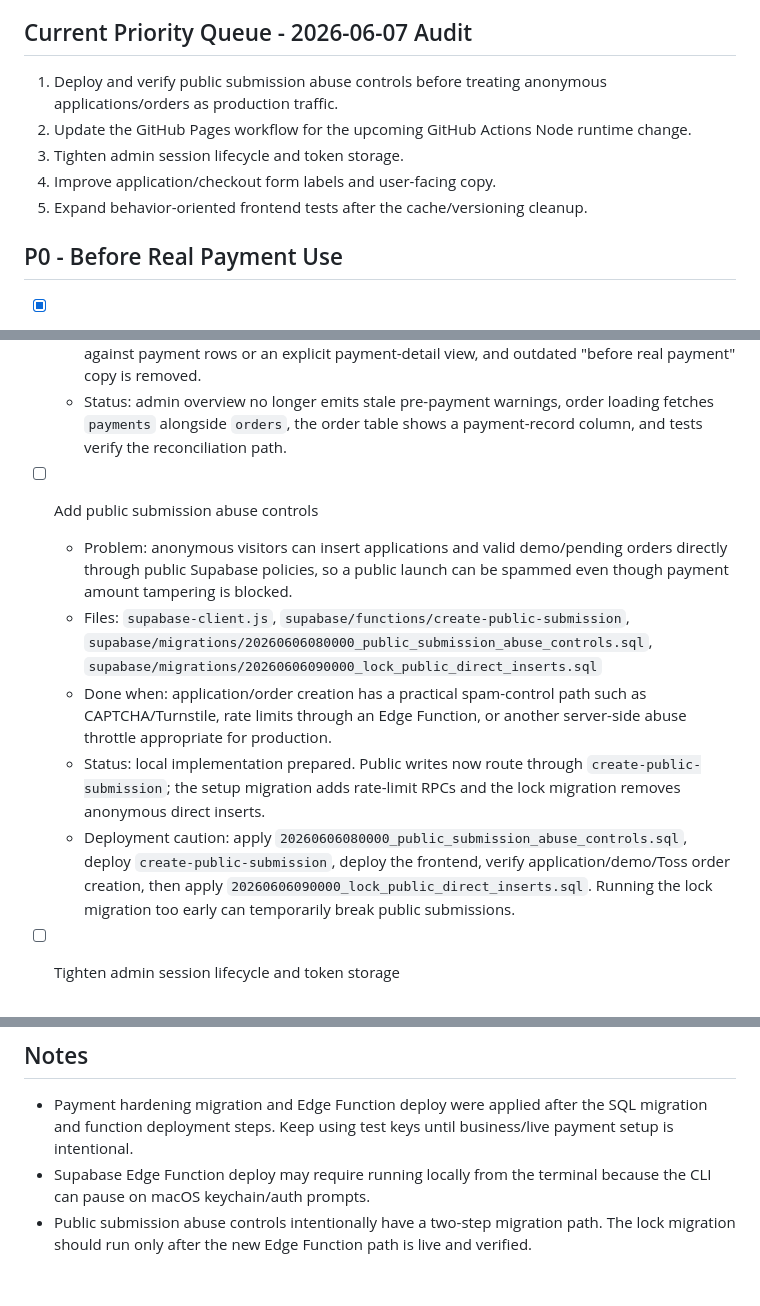
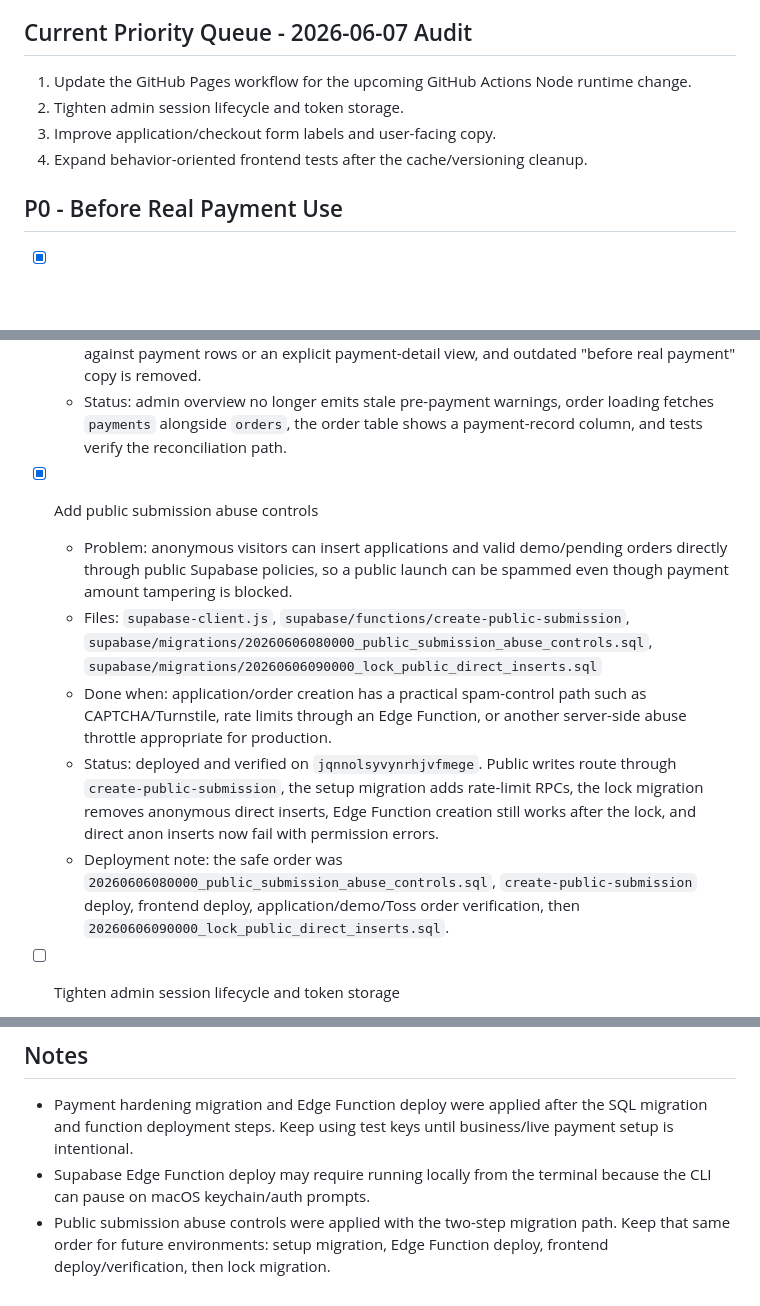
Before and after one commit to Subong-Noah-Kim/moin, a Markdown page: TODO.md, 3 parts joined by grey strips. GitHub-like rendering; blank space fills up the shorter version.

Commit message:
Mark public submission controls deployed

```diff
--- a/TODO.md
+++ b/TODO.md
@@ -4,11 +4,10 @@ Code review follow-up list. Keep this file as the source of truth for near-term
 
 ## Current Priority Queue - 2026-06-07 Audit
 
-1. Deploy and verify public submission abuse controls before treating anonymous applications/orders as production traffic.
-2. Update the GitHub Pages workflow for the upcoming GitHub Actions Node runtime change.
-3. Tighten admin session lifecycle and token storage.
-4. Improve application/checkout form labels and user-facing copy.
-5. Expand behavior-oriented frontend tests after the cache/versioning cleanup.
+1. Update the GitHub Pages workflow for the upcoming GitHub Actions Node runtime change.
+2. Tighten admin session lifecycle and token storage.
+3. Improve application/checkout form labels and user-facing copy.
+4. Expand behavior-oriented frontend tests after the cache/versioning cleanup.
 
 ## P0 - Before Real Payment Use
 
@@ -69,12 +68,12 @@ Code review follow-up list. Keep this file as the source of truth for near-term
   - Done when: the initial admin load has accurate status text, paid orders can be reconciled against payment rows or an explicit payment-detail view, and outdated "before real payment" copy is removed.
   - Status: admin overview no longer emits stale pre-payment warnings, order loading fetches `payments` alongside `orders`, the order table shows a payment-record column, and tests verify the reconciliation path.
 
-- [ ] Add public submission abuse controls
+- [x] Add public submission abuse controls
   - Problem: anonymous visitors can insert applications and valid demo/pending orders directly through public Supabase policies, so a public launch can be spammed even though payment amount tampering is blocked.
   - Files: `supabase-client.js`, `supabase/functions/create-public-submission`, `supabase/migrations/20260606080000_public_submission_abuse_controls.sql`, `supabase/migrations/20260606090000_lock_public_direct_inserts.sql`
   - Done when: application/order creation has a practical spam-control path such as CAPTCHA/Turnstile, rate limits through an Edge Function, or another server-side abuse throttle appropriate for production.
-  - Status: local implementation prepared. Public writes now route through `create-public-submission`; the setup migration adds rate-limit RPCs and the lock migration removes anonymous direct inserts.
-  - Deployment caution: apply `20260606080000_public_submission_abuse_controls.sql`, deploy `create-public-submission`, deploy the frontend, verify application/demo/Toss order creation, then apply `20260606090000_lock_public_direct_inserts.sql`. Running the lock migration too early can temporarily break public submissions.
+  - Status: deployed and verified on `jqnnolsyvynrhjvfmege`. Public writes route through `create-public-submission`, the setup migration adds rate-limit RPCs, the lock migration removes anonymous direct inserts, Edge Function creation still works after the lock, and direct anon inserts now fail with permission errors.
+  - Deployment note: the safe order was `20260606080000_public_submission_abuse_controls.sql`, `create-public-submission` deploy, frontend deploy, application/demo/Toss order verification, then `20260606090000_lock_public_direct_inserts.sql`.
 
 - [ ] Tighten admin session lifecycle and token storage
   - Problem: admin access and refresh tokens are stored in `localStorage`, while refresh is not actually used; this increases token persistence without improving the operator experience.
@@ -156,4 +155,4 @@ Code review follow-up list. Keep this file as the source of truth for near-term
 
 - Payment hardening migration and Edge Function deploy were applied after the SQL migration and function deployment steps. Keep using test keys until business/live payment setup is intentional.
 - Supabase Edge Function deploy may require running locally from the terminal because the CLI can pause on macOS keychain/auth prompts.
-- Public submission abuse controls intentionally have a two-step migration path. The lock migration should run only after the new Edge Function path is live and verified.
+- Public submission abuse controls were applied with the two-step migration path. Keep that same order for future environments: setup migration, Edge Function deploy, frontend deploy/verification, then lock migration.
```
